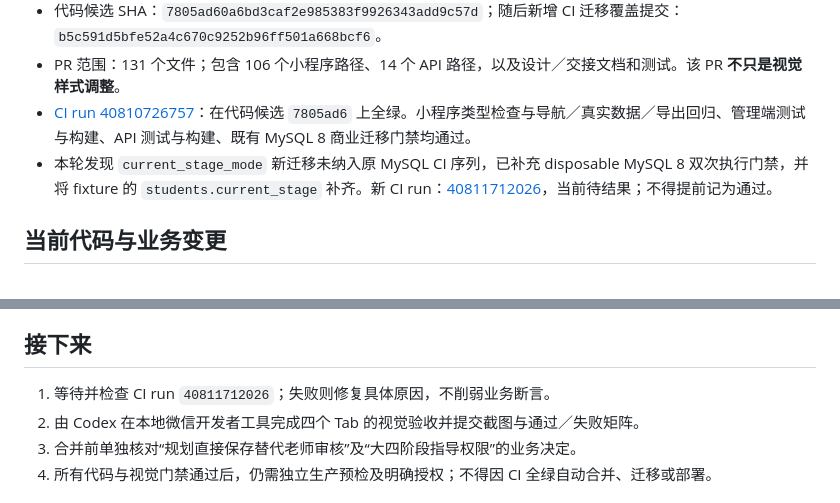
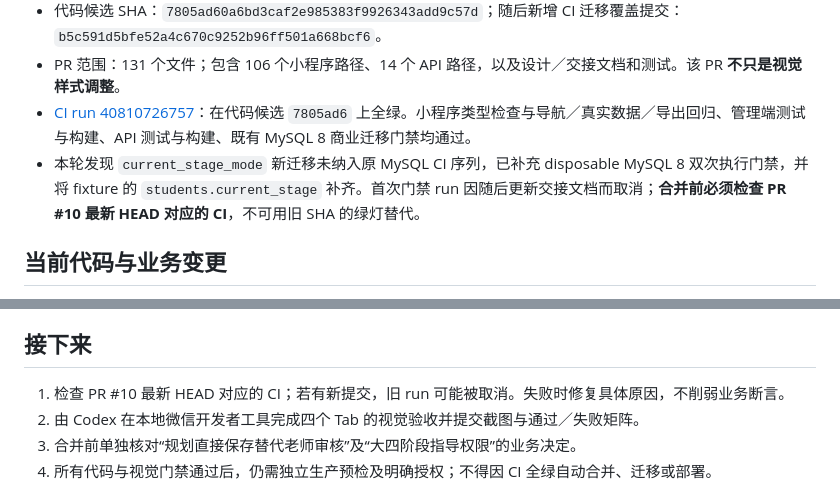
Before and after one commit to orange-lee-tech/jiuchen-edu-platform, a Markdown page: docs/handoff/CURRENT.md, 2 parts joined by grey strips. Drawn GitHub-style.

Commit message:
docs: keep CI handoff status commit-safe

```diff
--- a/docs/handoff/CURRENT.md
+++ b/docs/handoff/CURRENT.md
@@ -11,7 +11,7 @@
 - 代码候选 SHA：`7805ad60a6bd3caf2e985383f9926343add9c57d`；随后新增 CI 迁移覆盖提交：`b5c591d5bfe52a4c670c9252b96ff501a668bcf6`。
 - PR 范围：131 个文件；包含 106 个小程序路径、14 个 API 路径，以及设计／交接文档和测试。该 PR **不只是视觉样式调整**。
 - [CI run 40810726757](https://github.com/orange-lee-tech/jiuchen-edu-platform/actions/runs/40810726757)：在代码候选 `7805ad6` 上全绿。小程序类型检查与导航／真实数据／导出回归、管理端测试与构建、API 测试与构建、既有 MySQL 8 商业迁移门禁均通过。
-- 本轮发现 `current_stage_mode` 新迁移未纳入原 MySQL CI 序列，已补充 disposable MySQL 8 双次执行门禁，并将 fixture 的 `students.current_stage` 补齐。新 CI run：[40811712026](https://github.com/orange-lee-tech/jiuchen-edu-platform/actions/runs/40811712026)，当前待结果；不得提前记为通过。
+- 本轮发现 `current_stage_mode` 新迁移未纳入原 MySQL CI 序列，已补充 disposable MySQL 8 双次执行门禁，并将 fixture 的 `students.current_stage` 补齐。首次门禁 run 因随后更新交接文档而取消；**合并前必须检查 PR #10 最新 HEAD 对应的 CI**，不可用旧 SHA 的绿灯替代。
 
 ## 当前代码与业务变更
 
@@ -32,7 +32,7 @@
 
 ## 接下来
 
-1. 等待并检查 CI run `40811712026`；失败则修复具体原因，不削弱业务断言。
+1. 检查 PR #10 最新 HEAD 对应的 CI；若有新提交，旧 run 可能被取消。失败时修复具体原因，不削弱业务断言。
 2. 由 Codex 在本地微信开发者工具完成四个 Tab 的视觉验收并提交截图与通过／失败矩阵。
 3. 合并前单独核对“规划直接保存替代老师审核”及“大四阶段指导权限”的业务决定。
 4. 所有代码与视觉门禁通过后，仍需独立生产预检及明确授权；不得因 CI 全绿自动合并、迁移或部署。
```
